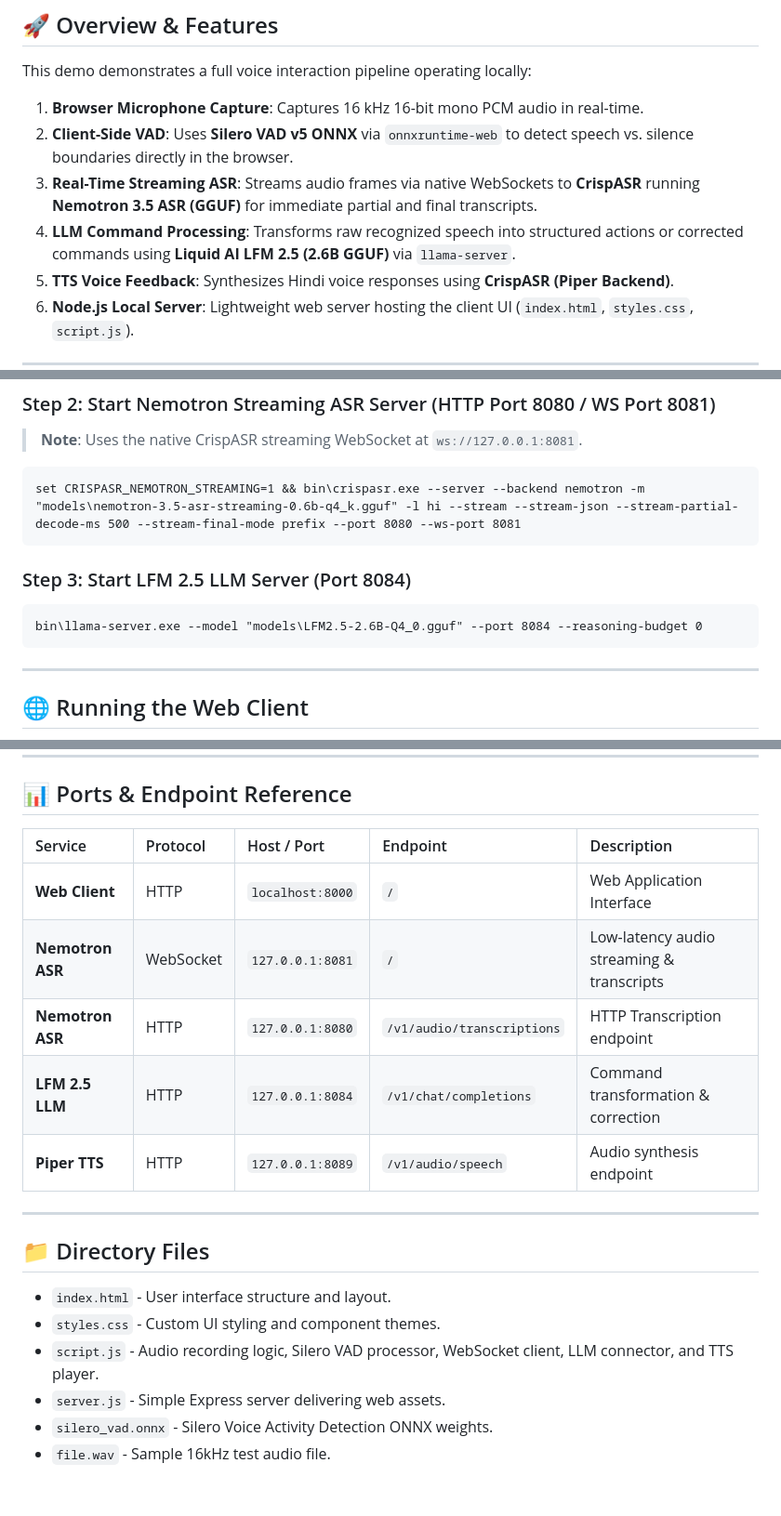
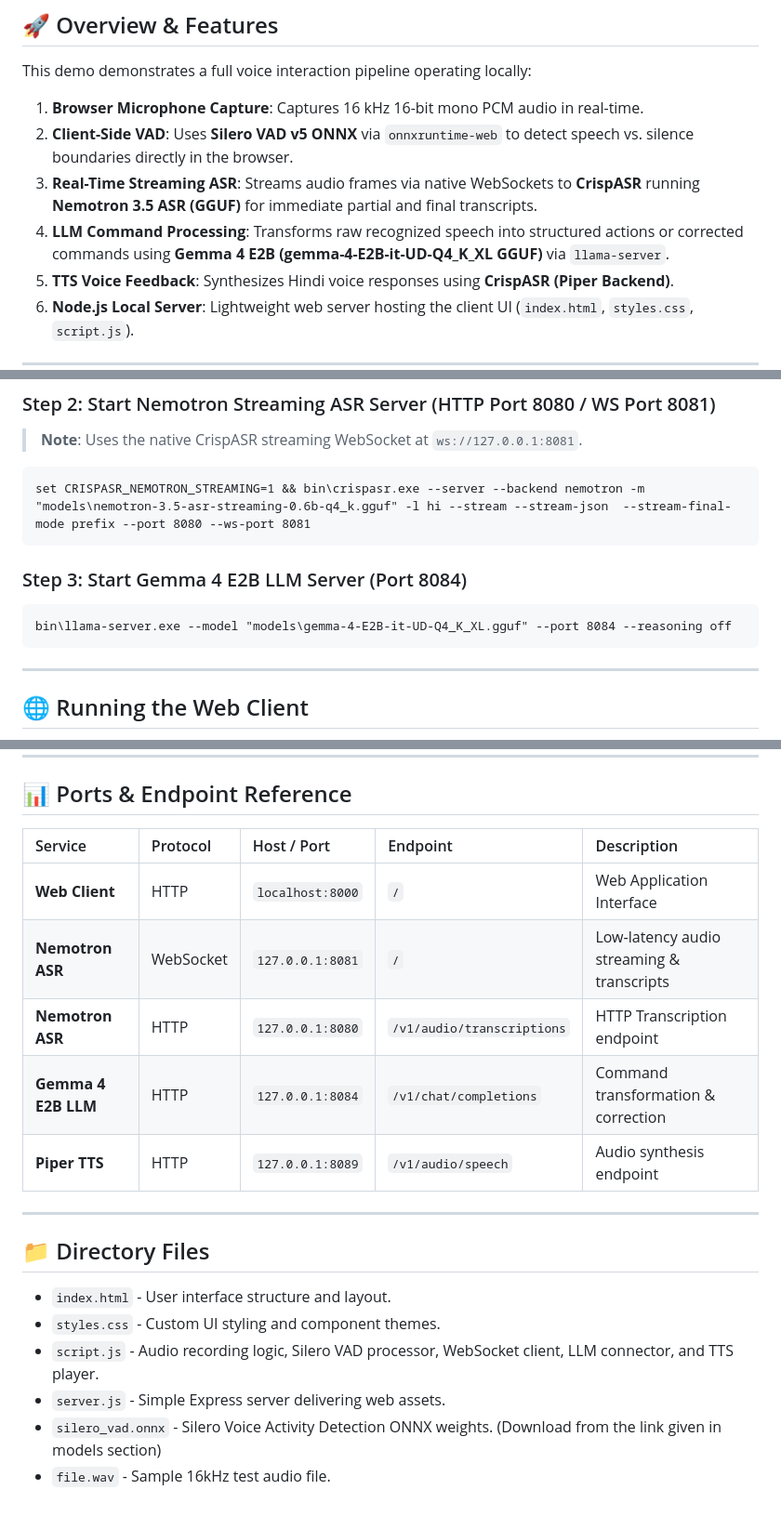
Before and after one commit to deepanshu-yadav/StreamingASR, a Markdown page: commands_demo/README.md, 3 parts joined by grey strips. Shown at 93% size. GitHub-like rendering.

Commit message:
Changed lfm to gemma 4 e2b
Signed-off-by: Deepanshu <rohantheyadav@gmail.com>

````diff
--- a/commands_demo/README.md
+++ b/commands_demo/README.md
@@ -18,7 +18,7 @@ This demo demonstrates a full voice interaction pipeline operating locally:
 1. **Browser Microphone Capture**: Captures 16 kHz 16-bit mono PCM audio in real-time.
 2. **Client-Side VAD**: Uses **Silero VAD v5 ONNX** via `onnxruntime-web` to detect speech vs. silence boundaries directly in the browser.
 3. **Real-Time Streaming ASR**: Streams audio frames via native WebSockets to **CrispASR** running **Nemotron 3.5 ASR (GGUF)** for immediate partial and final transcripts.
-4. **LLM Command Processing**: Transforms raw recognized speech into structured actions or corrected commands using **Liquid AI LFM 2.5 (2.6B GGUF)** via `llama-server`.
+4. **LLM Command Processing**: Transforms raw recognized speech into structured actions or corrected commands using **Gemma 4 E2B (gemma-4-E2B-it-UD-Q4_K_XL GGUF)** via `llama-server`.
 5. **TTS Voice Feedback**: Synthesizes Hindi voice responses using **CrispASR (Piper Backend)**.
 6. **Node.js Local Server**: Lightweight web server hosting the client UI (`index.html`, `styles.css`, `script.js`).
 
@@ -77,12 +77,12 @@ bin\crispasr.exe --server --backend piper -m "models\hi_IN-rohan-medium.gguf" --
 > **Note**: Uses the native CrispASR streaming WebSocket at `ws://127.0.0.1:8081`.
 
 ```cmd
-set CRISPASR_NEMOTRON_STREAMING=1 && bin\crispasr.exe --server --backend nemotron -m "models\nemotron-3.5-asr-streaming-0.6b-q4_k.gguf" -l hi --stream --stream-json --stream-partial-decode-ms 500 --stream-final-mode prefix --port 8080 --ws-port 8081
+set CRISPASR_NEMOTRON_STREAMING=1 && bin\crispasr.exe --server --backend nemotron -m "models\nemotron-3.5-asr-streaming-0.6b-q4_k.gguf" -l hi --stream --stream-json  --stream-final-mode prefix --port 8080 --ws-port 8081
 ```
 
-### Step 3: Start LFM 2.5 LLM Server (Port 8084)
+### Step 3: Start Gemma 4 E2B LLM Server (Port 8084)
 ```cmd
-bin\llama-server.exe --model "models\LFM2.5-2.6B-Q4_0.gguf" --port 8084 --reasoning-budget 0
+bin\llama-server.exe --model "models\gemma-4-E2B-it-UD-Q4_K_XL.gguf" --port 8084 --reasoning off
 ```
 
 ---
@@ -106,13 +106,13 @@ bin\llama-server.exe --model "models\LFM2.5-2.6B-Q4_0.gguf" --port 8084 --reason
 
 ## 📊 Ports & Endpoint Reference
 
-| Service | Protocol | Host / Port | Endpoint | Description |
-| :--- | :--- | :--- | :--- | :--- |
-| **Web Client** | HTTP | `localhost:8000` | `/` | Web Application Interface |
-| **Nemotron ASR** | WebSocket | `127.0.0.1:8081` | `/` | Low-latency audio streaming & transcripts |
-| **Nemotron ASR** | HTTP | `127.0.0.1:8080` | `/v1/audio/transcriptions` | HTTP Transcription endpoint |
-| **LFM 2.5 LLM** | HTTP | `127.0.0.1:8084` | `/v1/chat/completions` | Command transformation & correction |
-| **Piper TTS** | HTTP | `127.0.0.1:8089` | `/v1/audio/speech` | Audio synthesis endpoint |
+| Service             | Protocol  | Host / Port      | Endpoint                   | Description                               |
+| :--------------------| :----------| :-----------------| :---------------------------| :------------------------------------------|
+| **Web Client**      | HTTP      | `localhost:8000` | `/`                        | Web Application Interface                 |
+| **Nemotron ASR**    | WebSocket | `127.0.0.1:8081` | `/`                        | Low-latency audio streaming & transcripts |
+| **Nemotron ASR**    | HTTP      | `127.0.0.1:8080` | `/v1/audio/transcriptions` | HTTP Transcription endpoint               |
+| **Gemma 4 E2B LLM** | HTTP      | `127.0.0.1:8084` | `/v1/chat/completions`     | Command transformation & correction       |
+| **Piper TTS**       | HTTP      | `127.0.0.1:8089` | `/v1/audio/speech`         | Audio synthesis endpoint                  |
 
 ---
 
@@ -122,5 +122,5 @@ bin\llama-server.exe --model "models\LFM2.5-2.6B-Q4_0.gguf" --port 8084 --reason
 * `styles.css` - Custom UI styling and component themes.
 * `script.js` - Audio recording logic, Silero VAD processor, WebSocket client, LLM connector, and TTS player.
 * `server.js` - Simple Express server delivering web assets.
-* `silero_vad.onnx` - Silero Voice Activity Detection ONNX weights.
+* `silero_vad.onnx` - Silero Voice Activity Detection ONNX weights.  (Download from the link given in models section)
 * `file.wav` - Sample 16kHz test audio file.
````
Also changed, not shown: other parts of commands_demo/README.md (+2 -2 lines).
